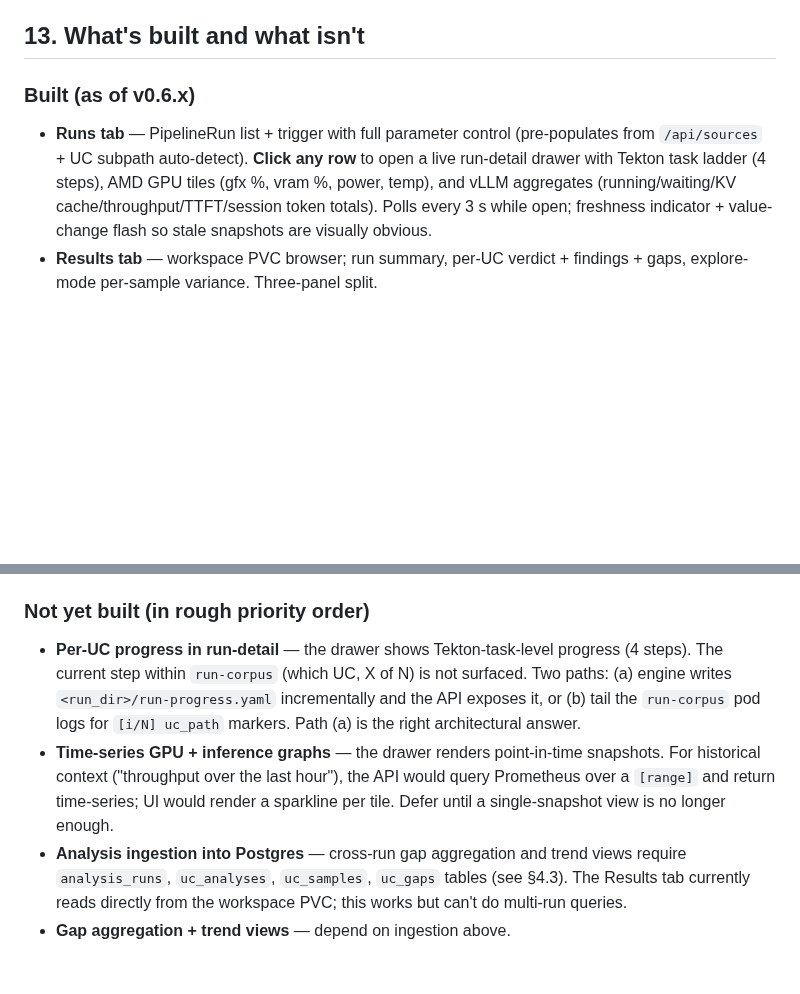
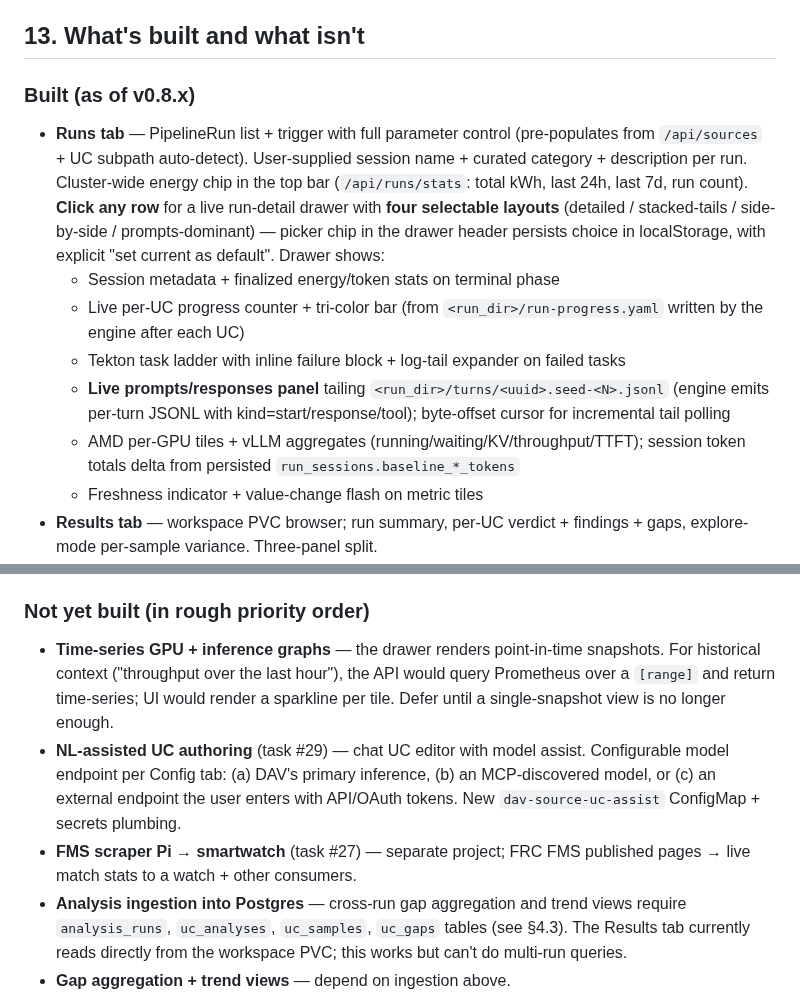
Before and after one commit to croadfeldt/dav, a Markdown page: review-console/AI-PROMPT.md, 2 parts joined by grey strips. Drawn GitHub-style; blank space fills up the shorter version.

```diff
--- a/review-console/AI-PROMPT.md
+++ b/review-console/AI-PROMPT.md
@@ -409,9 +409,15 @@ For convenience, the consolidated list:
 
 ## 13. What's built and what isn't
 
-### Built (as of v0.6.x)
+### Built (as of v0.8.x)
 
-- **Runs tab** — PipelineRun list + trigger with full parameter control (pre-populates from `/api/sources` + UC subpath auto-detect). **Click any row** to open a live run-detail drawer with Tekton task ladder (4 steps), AMD GPU tiles (gfx %, vram %, power, temp), and vLLM aggregates (running/waiting/KV cache/throughput/TTFT/session token totals). Polls every 3 s while open; freshness indicator + value-change flash so stale snapshots are visually obvious.
+- **Runs tab** — PipelineRun list + trigger with full parameter control (pre-populates from `/api/sources` + UC subpath auto-detect). User-supplied session name + curated category + description per run. Cluster-wide energy chip in the top bar (`/api/runs/stats`: total kWh, last 24h, last 7d, run count). **Click any row** for a live run-detail drawer with **four selectable layouts** (detailed / stacked-tails / side-by-side / prompts-dominant) — picker chip in the drawer header persists choice in localStorage, with explicit "set current as default". Drawer shows:
+  - Session metadata + finalized energy/token stats on terminal phase
+  - Live per-UC progress counter + tri-color bar (from `<run_dir>/run-progress.yaml` written by the engine after each UC)
+  - Tekton task ladder with inline failure block + log-tail expander on failed tasks
+  - **Live prompts/responses panel** tailing `<run_dir>/turns/<uuid>.seed-<N>.jsonl` (engine emits per-turn JSONL with kind=start/response/tool); byte-offset cursor for incremental tail polling
+  - AMD per-GPU tiles + vLLM aggregates (running/waiting/KV/throughput/TTFT); session token totals delta from persisted `run_sessions.baseline_*_tokens`
+  - Freshness indicator + value-change flash on metric tiles
 - **Results tab** — workspace PVC browser; run summary, per-UC verdict + findings + gaps, explore-mode per-sample variance. Three-panel split.
 - **Use Cases tab** — managed UC CRUD (YAML editor), corpus UC browsing, lifecycle state machine (draft/ready/in_review/approved/deprecated), transition buttons, lifecycle audit history, set membership display.
 - **Sets tab** — named UC sets, member add/remove, run-set scoping, bulk promote (all members from state A → B in one transaction), per-set export.
@@ -422,8 +428,9 @@ For convenience, the consolidated list:
 
 ### Not yet built (in rough priority order)
 
-- **Per-UC progress in run-detail** — the drawer shows Tekton-task-level progress (4 steps). The current step within `run-corpus` (which UC, X of N) is not surfaced. Two paths: (a) engine writes `<run_dir>/run-progress.yaml` incrementally and the API exposes it, or (b) tail the `run-corpus` pod logs for `[i/N] uc_path` markers. Path (a) is the right architectural answer.
 - **Time-series GPU + inference graphs** — the drawer renders point-in-time snapshots. For historical context ("throughput over the last hour"), the API would query Prometheus over a `[range]` and return time-series; UI would render a sparkline per tile. Defer until a single-snapshot view is no longer enough.
+- **NL-assisted UC authoring** (task #29) — chat UC editor with model assist. Configurable model endpoint per Config tab: (a) DAV's primary inference, (b) an MCP-discovered model, or (c) an external endpoint the user enters with API/OAuth tokens. New `dav-source-uc-assist` ConfigMap + secrets plumbing.
+- **FMS scraper Pi → smartwatch** (task #27) — separate project; FRC FMS published pages → live match stats to a watch + other consumers.
 - **Analysis ingestion into Postgres** — cross-run gap aggregation and trend views require `analysis_runs`, `uc_analyses`, `uc_samples`, `uc_gaps` tables (see §4.3). The Results tab currently reads directly from the workspace PVC; this works but can't do multi-run queries.
 - **Gap aggregation + trend views** — depend on ingestion above.
 - **Model proxy + proposal subsystem** — server-side model calls, conversation persistence, in-console diff review (§4.5).
```
Also changed, not shown: review-console/README.md (+26 -10 lines).
